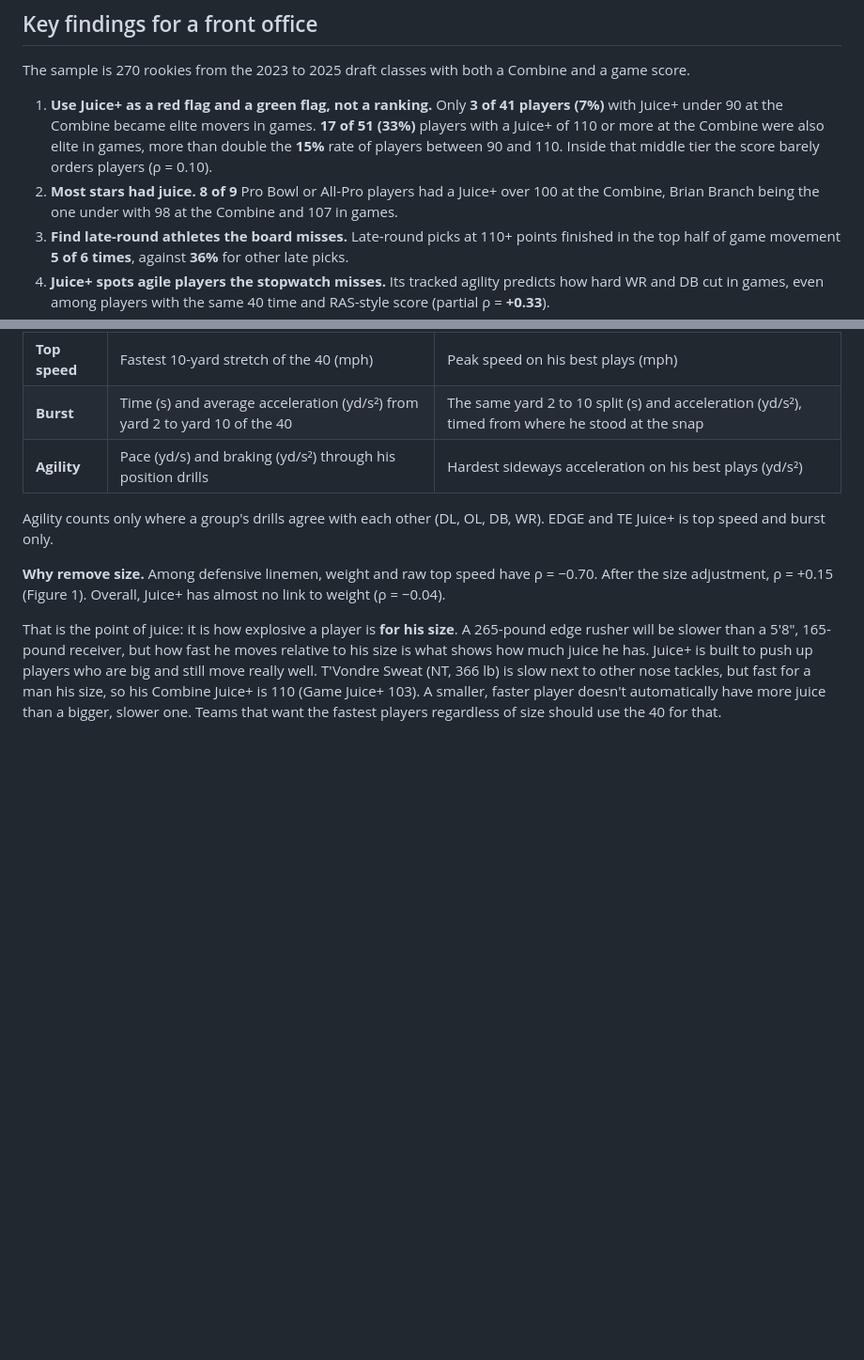
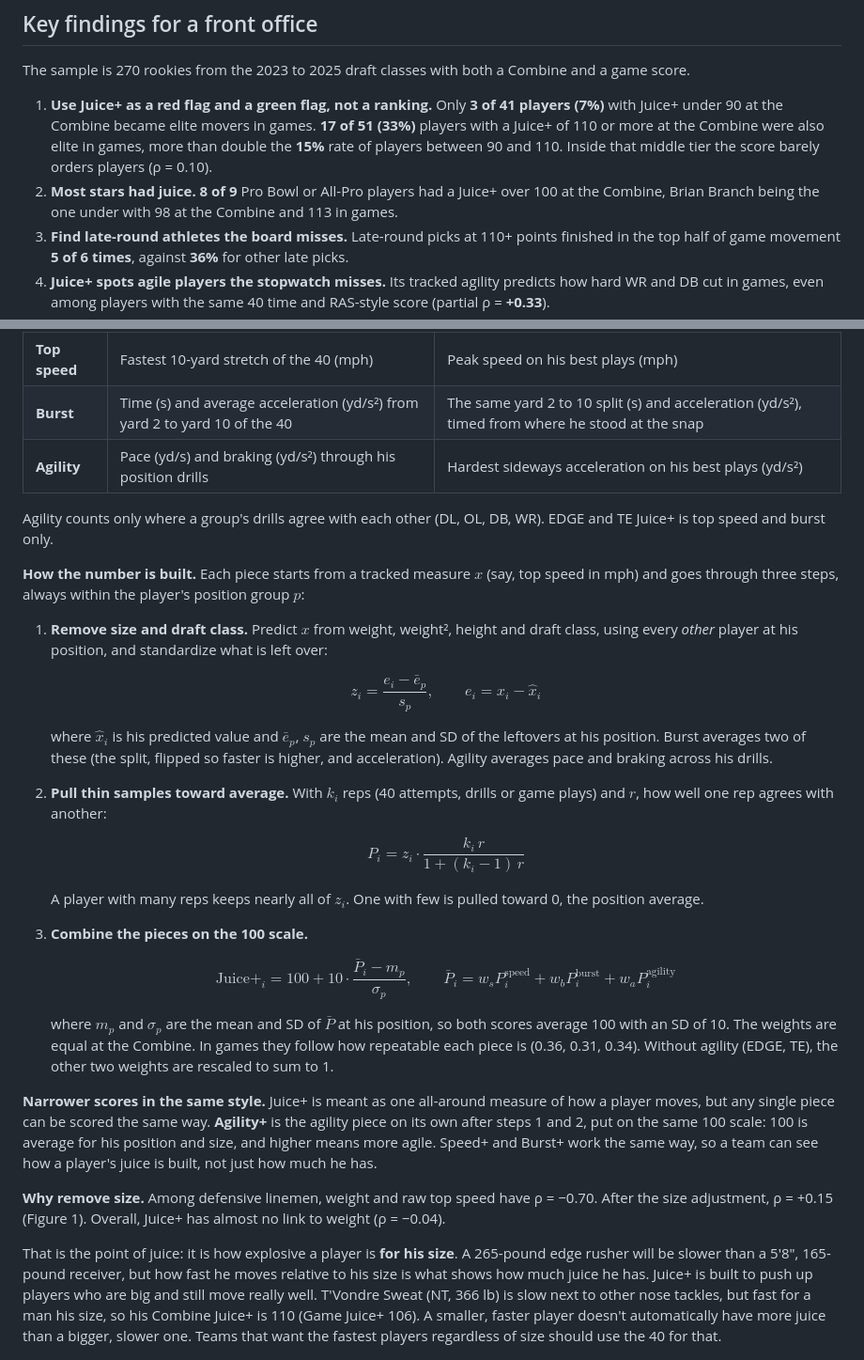
Before and after one commit to quinnpramsay/NFL-Big-Data-Bowl-2027, a Markdown page: submission/README.md, 2 parts joined by grey strips. Shown at 94% size. Rendered like a GitHub page; blank space fills up the shorter version.

```diff
--- a/submission/README.md
+++ b/submission/README.md
@@ -25,7 +25,7 @@ Scouts say a player has **juice** when he has an extra gear others don't. The Co
 The sample is 270 rookies from the 2023 to 2025 draft classes with both a Combine and a game score.
 
 1. **Use Juice+ as a red flag and a green flag, not a ranking.** Only **3 of 41 players (7%)** with Juice+ under 90 at the Combine became elite movers in games. **17 of 51 (33%)** players with a Juice+ of 110 or more at the Combine were also elite in games, more than double the **15%** rate of players between 90 and 110. Inside that middle tier the score barely orders players (ρ = 0.10).
-2. **Most stars had juice.** **8 of 9** Pro Bowl or All-Pro players had a Juice+ over 100 at the Combine, Brian Branch being the one under with 98 at the Combine and 107 in games.
+2. **Most stars had juice.** **8 of 9** Pro Bowl or All-Pro players had a Juice+ over 100 at the Combine, Brian Branch being the one under with 98 at the Combine and 113 in games.
 3. **Find late-round athletes the board misses.** Late-round picks at 110+ points finished in the top half of game movement **5 of 6 times**, against **36%** for other late picks.
 4. **Juice+ spots agile players the stopwatch misses.** Its tracked agility predicts how hard WR and DB cut in games, even among players with the same 40 time and RAS-style score (partial ρ = **+0.33**).
 5. **Juice+ flags who will grow in year 2.** WR and DB whose Juice+ tracked agility outran their rookie play improved by **+0.71 SD** in year 2, while everyone else slipped **−0.48 SD**.
@@ -44,9 +44,29 @@ It has three pieces. **Combine Juice+** and **Game Juice+** build them the same
 
 Agility counts only where a group's drills agree with each other (DL, OL, DB, WR). EDGE and TE Juice+ is top speed and burst only.
 
+**How the number is built.** Each piece starts from a tracked measure $x$ (say, top speed in mph) and goes through three steps, always within the player's position group $p$:
+
+1. **Remove size and draft class.** Predict $x$ from weight, weight², height and draft class, using every *other* player at his position, and standardize what is left over:
+
+   $$z_i = \frac{e_i - \bar{e}_p}{s_p}, \qquad e_i = x_i - \hat{x}_i$$
+
+   where $\hat{x}_i$ is his predicted value and $\bar{e}_p$, $s_p$ are the mean and SD of the leftovers at his position. Burst averages two of these (the split, flipped so faster is higher, and acceleration). Agility averages pace and braking across his drills.
+2. **Pull thin samples toward average.** With $k_i$ reps (40 attempts, drills or game plays) and $r$, how well one rep agrees with another:
+
+   $$P_i = z_i \cdot \frac{k_i\,r}{1 + (k_i - 1)\,r}$$
+
+   A player with many reps keeps nearly all of $z_i$. One with few is pulled toward 0, the position average.
+3. **Combine the pieces on the 100 scale.**
+
+   $$\text{Juice+}_i = 100 + 10 \cdot \frac{\bar{P}_i - m_p}{\sigma_p}, \qquad \bar{P}_i = w_s P^{\text{speed}}_i + w_b P^{\text{burst}}_i + w_a P^{\text{agility}}_i$$
+
+   where $m_p$ and $\sigma_p$ are the mean and SD of $\bar{P}$ at his position, so both scores average 100 with an SD of 10. The weights are equal at the Combine. In games they follow how repeatable each piece is (0.36, 0.31, 0.34). Without agility (EDGE, TE), the other two weights are rescaled to sum to 1.
+
+**Narrower scores in the same style.** Juice+ is meant as one all-around measure of how a player moves, but any single piece can be scored the same way. **Agility+** is the agility piece on its own after steps 1 and 2, put on the same 100 scale: 100 is average for his position and size, and higher means more agile. Speed+ and Burst+ work the same way, so a team can see how a player's juice is built, not just how much he has.
+
 **Why remove size.** Among defensive linemen, weight and raw top speed have ρ = −0.70. After the size adjustment, ρ = +0.15 (Figure 1). Overall, Juice+ has almost no link to weight (ρ = −0.04).
 
-That is the point of juice: it is how explosive a player is **for his size**. A 265-pound edge rusher will be slower than a 5'8", 165-pound receiver, but how fast he moves relative to his size is what shows how much juice he has. Juice+ is built to push up players who are big and still move really well. T'Vondre Sweat (NT, 366 lb) is slow next to other nose tackles, but fast for a man his size, so his Combine Juice+ is 110 (Game Juice+ 103). A smaller, faster player doesn't automatically have more juice than a bigger, slower one. Teams that want the fastest players regardless of size should use the 40 for that.
+That is the point of juice: it is how explosive a player is **for his size**. A 265-pound edge rusher will be slower than a 5'8", 165-pound receiver, but how fast he moves relative to his size is what shows how much juice he has. Juice+ is built to push up players who are big and still move really well. T'Vondre Sweat (NT, 366 lb) is slow next to other nose tackles, but fast for a man his size, so his Combine Juice+ is 110 (Game Juice+ 106). A smaller, faster player doesn't automatically have more juice than a bigger, slower one. Teams that want the fastest players regardless of size should use the 40 for that.
 
 ![Figure 1](figures/fig1.png)
 
```
Also changed, not shown: other parts of submission/README.md (+25 -25 lines), submission/figures/fig2.gif, submission/figures/fig3.png, 3 other files.
